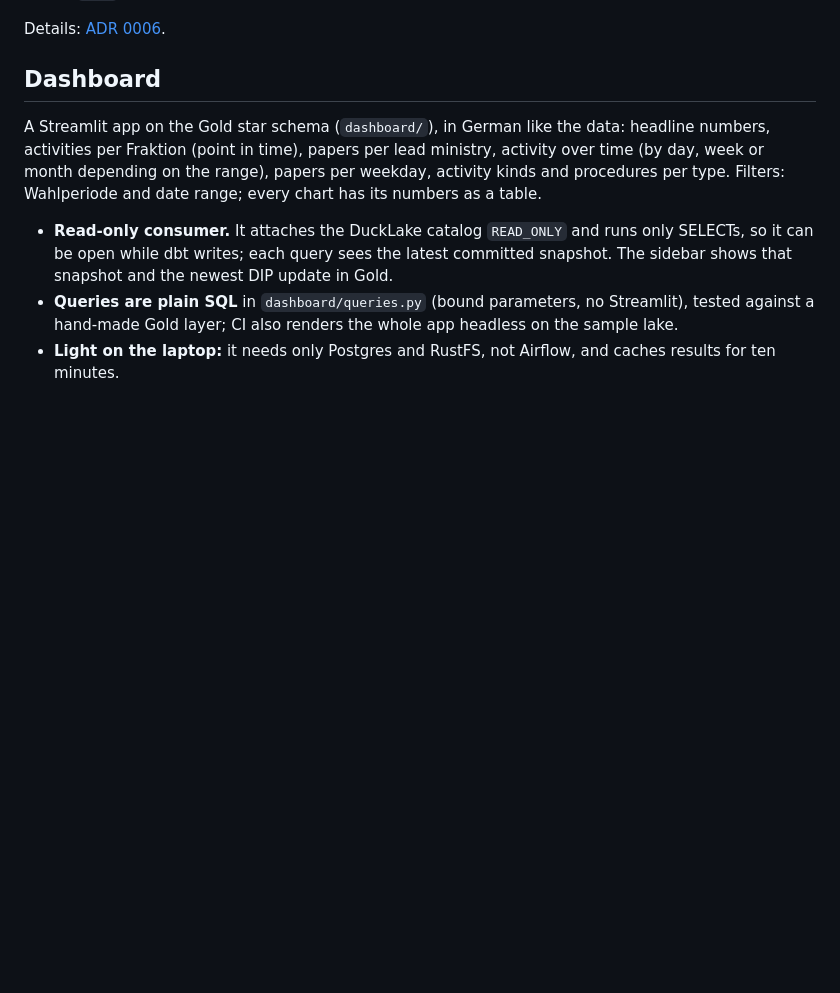
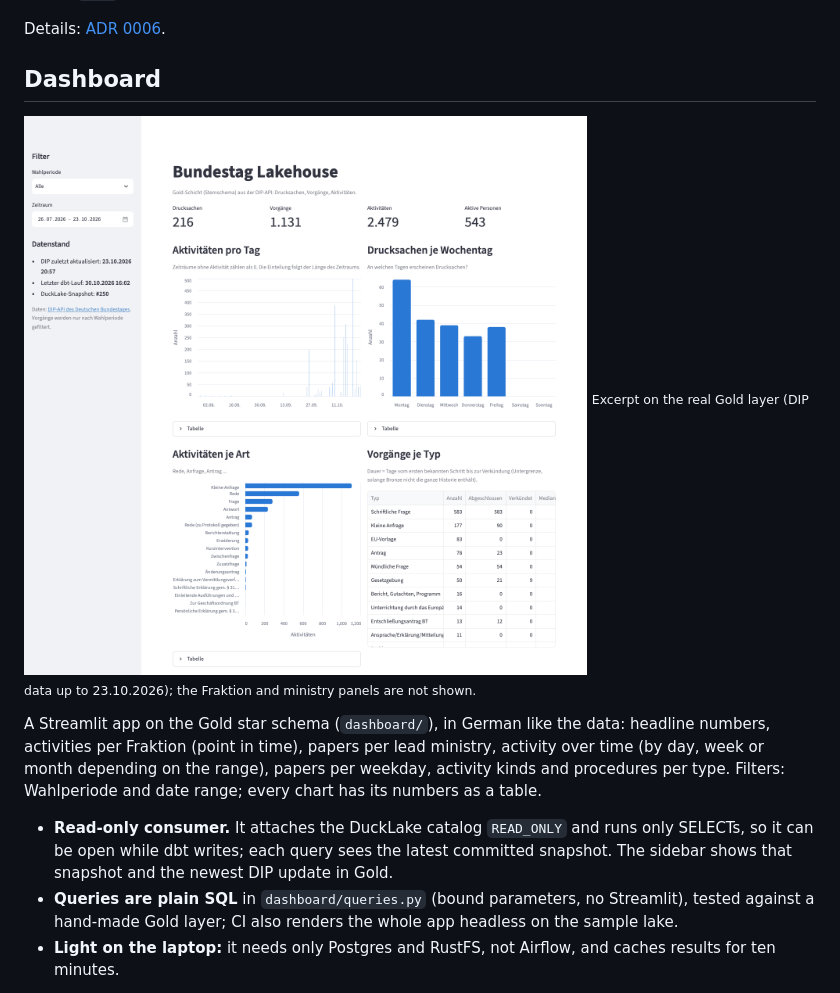
Before and after one commit to GeenccMustafa/bundestag-lakehouse, a Markdown page: README.md, the part around the change. GitHub-like rendering; pictures changed too: docs/img/dashboard.png (added); blank space fills up the shorter version.

Commit message:
Add a dashboard screenshot to the README
Co-Authored-By: Claude Opus 5.5 <noreply@anthropic.com>

```diff
--- a/README.md
+++ b/README.md
@@ -151,6 +151,10 @@ Details: [ADR 0006](docs/adr/0006-orchestration-and-ci.md).
 
 ## Dashboard
 
+![Dashboard: filters, data freshness, headline numbers, activity over time, papers per weekday, activity kinds and procedures per type](docs/img/dashboard.png)
+<sub>Excerpt on the real Gold layer (DIP data up to 23.10.2026); the Fraktion and ministry
+panels are not shown.</sub>
+
 A Streamlit app on the Gold star schema (`dashboard/`), in German like the data: headline
 numbers, activities per Fraktion (point in time), papers per lead ministry, activity over time
 (by day, week or month depending on the range), papers per weekday, activity kinds and
```
